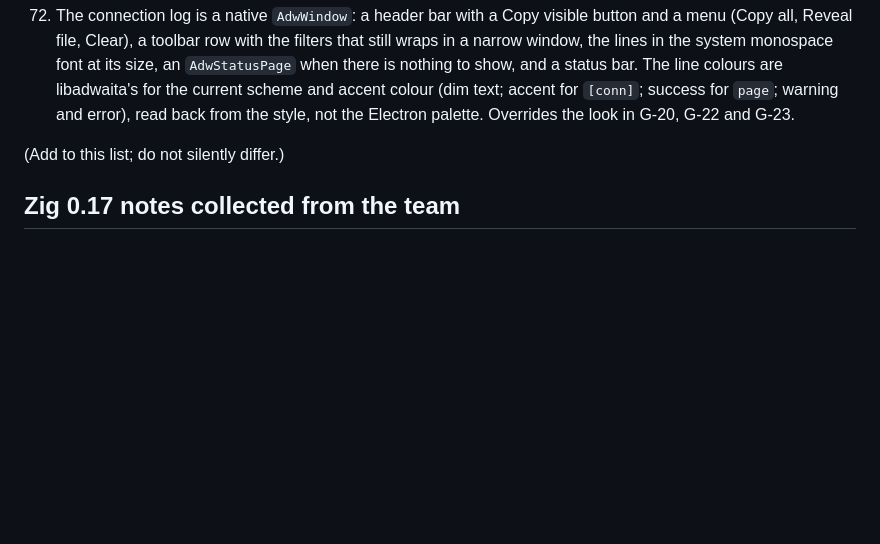
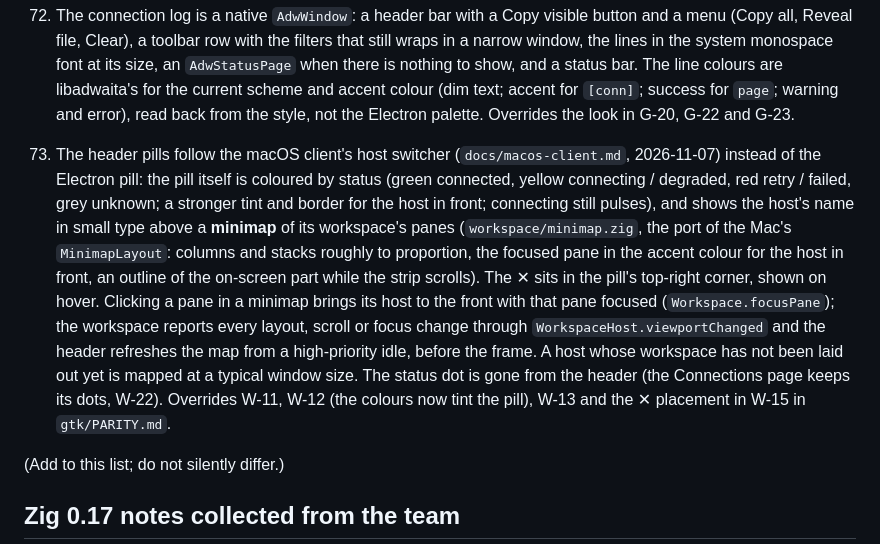
Before and after one commit to puntium/webmux, a Markdown page: docs/native-client.md, the part around the change. GitHub-like rendering; blank space fills up the shorter version.

```diff
--- a/docs/native-client.md
+++ b/docs/native-client.md
@@ -520,6 +520,25 @@ shell. A local host for tests needs no ssh:
     `[conn]`; success for `page`; warning and error), read back from the
     style, not the Electron palette. Overrides the look in G-20, G-22
     and G-23.
+73. The header pills follow the macOS client's host switcher
+    (`docs/macos-client.md`, 2026-11-07) instead of the Electron pill: the
+    pill itself is coloured by status (green connected, yellow connecting
+    / degraded, red retry / failed, grey unknown; a stronger tint and
+    border for the host in front; connecting still pulses), and shows the
+    host's name in small type above a **minimap** of its workspace's panes
+    (`workspace/minimap.zig`, the port of the Mac's `MinimapLayout`:
+    columns and stacks roughly to proportion, the focused pane in the
+    accent colour for the host in front, an outline of the on-screen part
+    while the strip scrolls). The ✕ sits in the pill's top-right corner,
+    shown on hover. Clicking a pane in a minimap brings its host to the
+    front with that pane focused (`Workspace.focusPane`); the workspace
+    reports every layout, scroll or focus change through
+    `WorkspaceHost.viewportChanged` and the header refreshes the map from
+    a high-priority idle, before the frame. A host whose workspace has not
+    been laid out yet is mapped at a typical window size. The status dot
+    is gone from the header (the Connections page keeps its dots, W-22).
+    Overrides W-11, W-12 (the colours now tint the pill), W-13 and the ✕
+    placement in W-15 in `gtk/PARITY.md`.
 
 (Add to this list; do not silently differ.)
 
```
Also changed, not shown: docs/using.md (+4 -1 lines), gtk/PARITY.md (+4 -4 lines).
